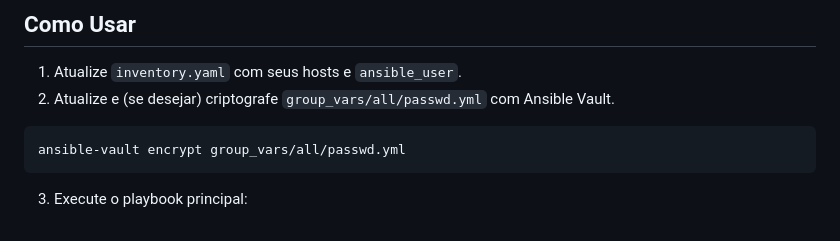
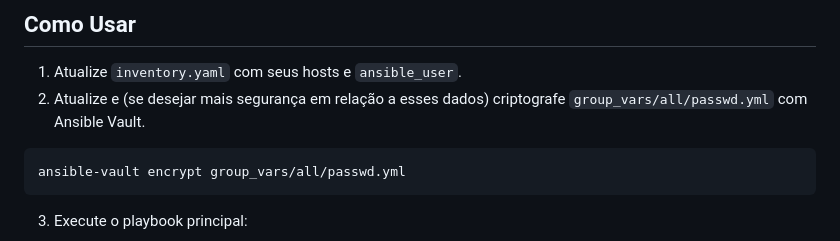
Before and after one commit to Theo-Panella/Project_AOC, a Markdown page: README.md, the part around the change. Rendered like a GitHub page.

Commit message:
Improve security instructions in README
Clarify instructions for encrypting passwd.yml

````diff
--- a/README.md
+++ b/README.md
@@ -80,7 +80,7 @@ sudo apt-get install ansible -y
 ## Como Usar
 
 1. Atualize `inventory.yaml` com seus hosts e `ansible_user`.
-2. Atualize e (se desejar) criptografe `group_vars/all/passwd.yml` com Ansible Vault.
+2. Atualize e (se desejar mais segurança em relação a esses dados) criptografe `group_vars/all/passwd.yml` com Ansible Vault.
 ``` bash
 ansible-vault encrypt group_vars/all/passwd.yml
 ```
````
